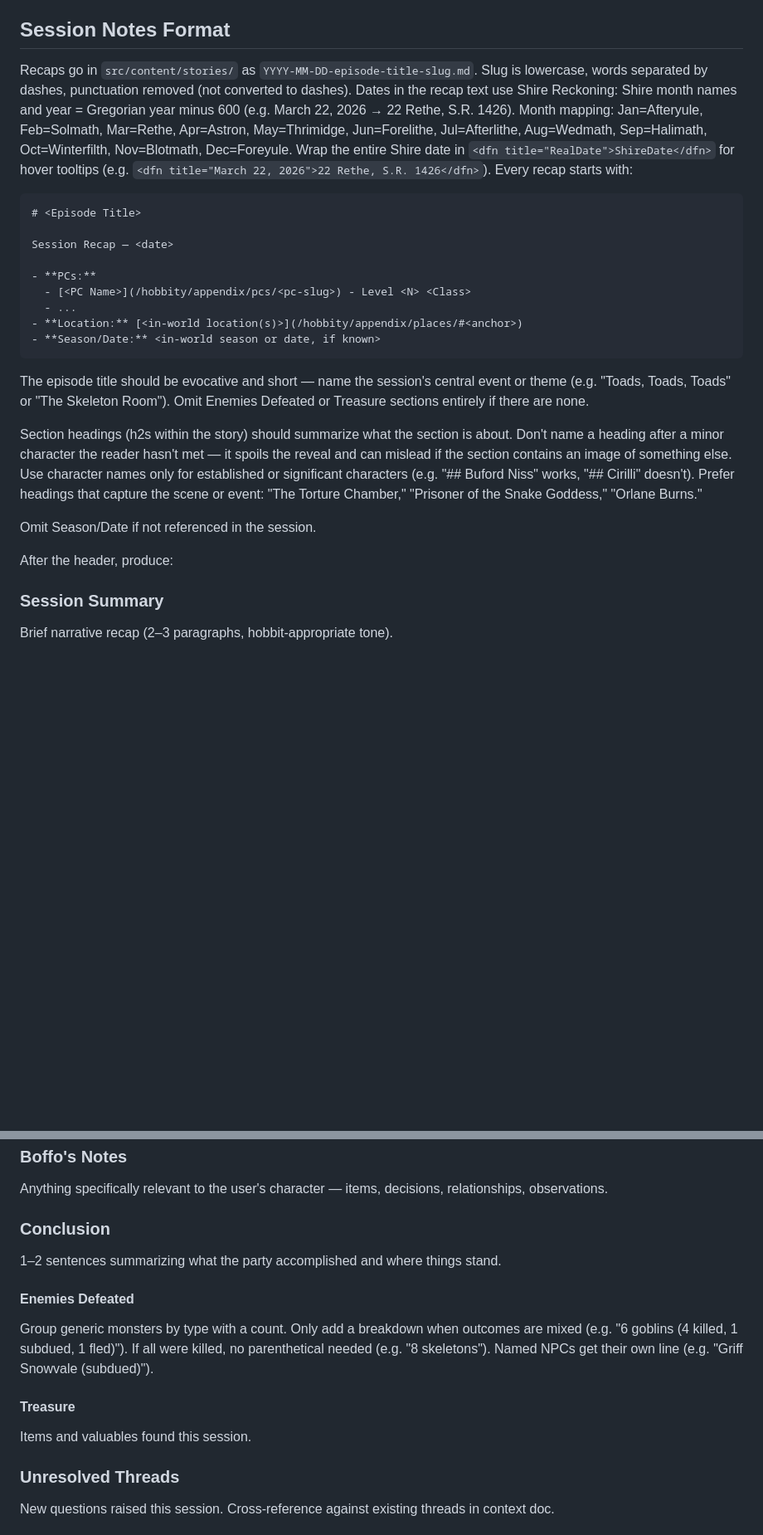
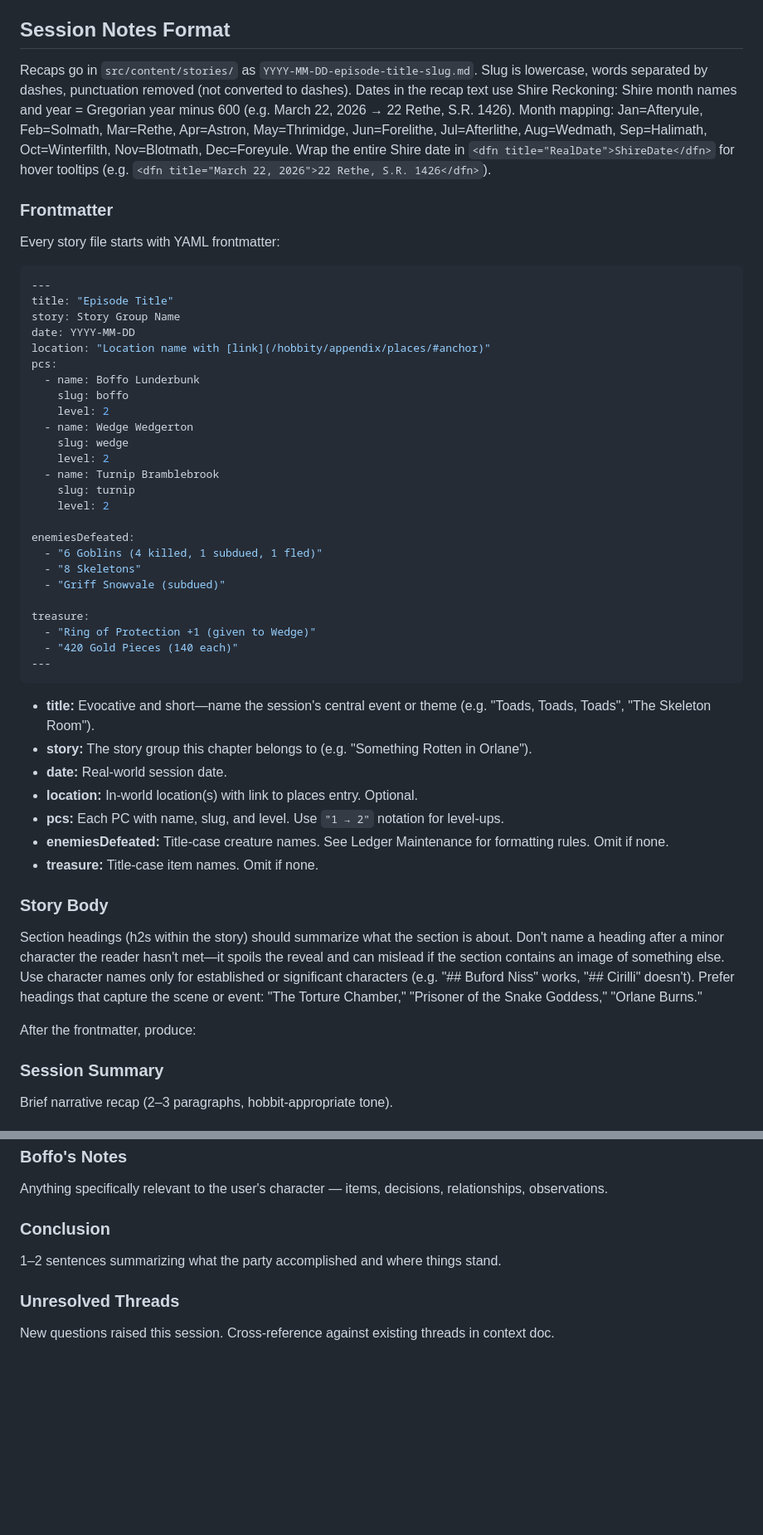
Before and after one commit to tburry/hobbity, a Markdown page: CLAUDE.md, 2 parts joined by grey strips. Shown at 83% size. Rendered like a GitHub page; blank space fills up the shorter version.

Commit message:
Update CLAUDE.md: frontmatter format, dash rules, ledger docs
Replace old inline header format with YAML frontmatter docs.
Add Dash Rules section with strict usage for hyphens, em dashes,
and en dashes. Add dash review to critical rules. Document title
case requirement for enemies, treasure, and ledger items.

````diff
--- a/CLAUDE.md
+++ b/CLAUDE.md
@@ -53,27 +54,53 @@ Do not change the meaning of what was said. Preserve the speaker's voice and int
 
 ## Session Notes Format
 
-Recaps go in `src/content/stories/` as `YYYY-MM-DD-episode-title-slug.md`. Slug is lowercase, words separated by dashes, punctuation removed (not converted to dashes). Dates in the recap text use Shire Reckoning: Shire month names and year = Gregorian year minus 600 (e.g. March 22, 2026 → 22 Rethe, S.R. 1426). Month mapping: Jan=Afteryule, Feb=Solmath, Mar=Rethe, Apr=Astron, May=Thrimidge, Jun=Forelithe, Jul=Afterlithe, Aug=Wedmath, Sep=Halimath, Oct=Winterfilth, Nov=Blotmath, Dec=Foreyule. Wrap the entire Shire date in `<dfn title="RealDate">ShireDate</dfn>` for hover tooltips (e.g. `<dfn title="March 22, 2026">22 Rethe, S.R. 1426</dfn>`). Every recap starts with:
+Recaps go in `src/content/stories/` as `YYYY-MM-DD-episode-title-slug.md`. Slug is lowercase, words separated by dashes, punctuation removed (not converted to dashes). Dates in the recap text use Shire Reckoning: Shire month names and year = Gregorian year minus 600 (e.g. March 22, 2026 → 22 Rethe, S.R. 1426). Month mapping: Jan=Afteryule, Feb=Solmath, Mar=Rethe, Apr=Astron, May=Thrimidge, Jun=Forelithe, Jul=Afterlithe, Aug=Wedmath, Sep=Halimath, Oct=Winterfilth, Nov=Blotmath, Dec=Foreyule. Wrap the entire Shire date in `<dfn title="RealDate">ShireDate</dfn>` for hover tooltips (e.g. `<dfn title="March 22, 2026">22 Rethe, S.R. 1426</dfn>`).
 
-```markdown
-# <Episode Title>
+### Frontmatter
 
-Session Recap — <date>
+Every story file starts with YAML frontmatter:
 
-- **PCs:**
-  - [<PC Name>](/hobbity/appendix/pcs/<pc-slug>) - Level <N> <Class>
-  - ...
-- **Location:** [<in-world location(s)>](/hobbity/appendix/places/#<anchor>)
-- **Season/Date:** <in-world season or date, if known>
+```yaml
+---
+title: "Episode Title"
+story: Story Group Name
+date: YYYY-MM-DD
+location: "Location name with [link](/hobbity/appendix/places/#anchor)"
+pcs:
+  - name: Boffo Lunderbunk
+    slug: boffo
+    level: 2
+  - name: Wedge Wedgerton
+    slug: wedge
+    level: 2
+  - name: Turnip Bramblebrook
+    slug: turnip
+    level: 2
+
+enemiesDefeated:
+  - "6 Goblins (4 killed, 1 subdued, 1 fled)"
+  - "8 Skeletons"
+  - "Griff Snowvale (subdued)"
+
+treasure:
+  - "Ring of Protection +1 (given to Wedge)"
+  - "420 Gold Pieces (140 each)"
+---
 ```
 
-The episode title should be evocative and short — name the session's central event or theme (e.g. "Toads, Toads, Toads" or "The Skeleton Room"). Omit Enemies Defeated or Treasure sections entirely if there are none.
+- **title:** Evocative and short—name the session's central event or theme (e.g. "Toads, Toads, Toads", "The Skeleton Room").
+- **story:** The story group this chapter belongs to (e.g. "Something Rotten in Orlane").
+- **date:** Real-world session date.
+- **location:** In-world location(s) with link to places entry. Optional.
+- **pcs:** Each PC with name, slug, and level. Use `"1 → 2"` notation for level-ups.
+- **enemiesDefeated:** Title-case creature names. See Ledger Maintenance for formatting rules. Omit if none.
+- **treasure:** Title-case item names. Omit if none.
 
-Section headings (h2s within the story) should summarize what the section is about. Don't name a heading after a minor character the reader hasn't met — it spoils the reveal and can mislead if the section contains an image of something else. Use character names only for established or significant characters (e.g. "## Buford Niss" works, "## Cirilli" doesn't). Prefer headings that capture the scene or event: "The Torture Chamber," "Prisoner of the Snake Goddess," "Orlane Burns."
+### Story Body
 
-Omit Season/Date if not referenced in the session.
+Section headings (h2s within the story) should summarize what the section is about. Don't name a heading after a minor character the reader hasn't met—it spoils the reveal and can mislead if the section contains an image of something else. Use character names only for established or significant characters (e.g. "## Buford Niss" works, "## Cirilli" doesn't). Prefer headings that capture the scene or event: "The Torture Chamber," "Prisoner of the Snake Goddess," "Orlane Burns."
 
-After the header, produce:
+After the frontmatter, produce:
 
 ### Session Summary
 
@@ -95,14 +122,6 @@ Anything specifically relevant to the user's character — items, decisions, rel
 
 1–2 sentences summarizing what the party accomplished and where things stand.
 
-#### Enemies Defeated
-
-Group generic monsters by type with a count. Only add a breakdown when outcomes are mixed (e.g. "6 goblins (4 killed, 1 subdued, 1 fled)"). If all were killed, no parenthetical needed (e.g. "8 skeletons"). Named NPCs get their own line (e.g. "Griff Snowvale (subdued)").
-
-#### Treasure
-
-Items and valuables found this session.
-
 ### Unresolved Threads
 
 New questions raised this session. Cross-reference against existing threads in context doc.
````
Also changed, not shown: other parts of CLAUDE.md (+29 -2 lines).
